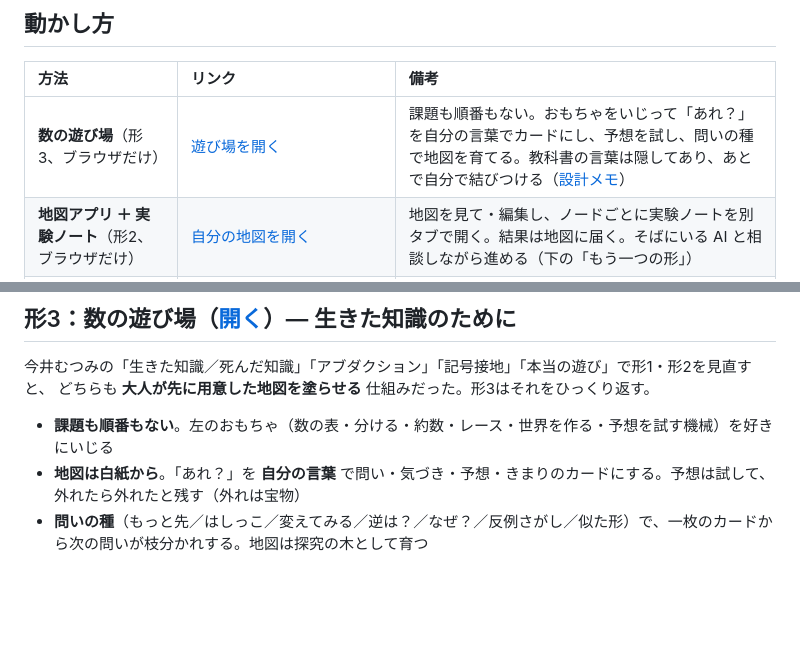
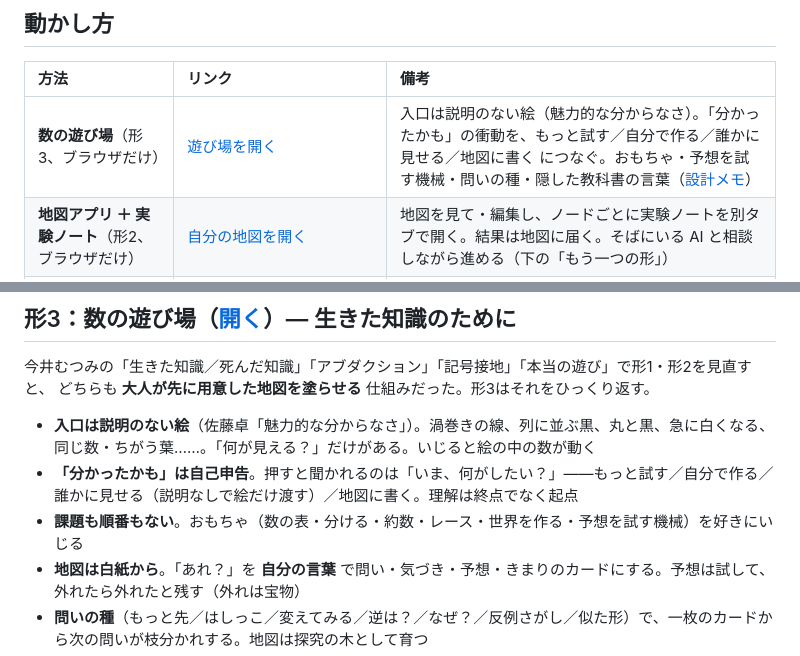
Before and after one commit to jxta/kg-grounding-proto, a Markdown page: README.md, 2 parts joined by grey strips. Drawn GitHub-style; blank space fills up the shorter version.

Commit message:
README: playground v2 (entrance pictures and the impulse)

```diff
--- a/README.md
+++ b/README.md
@@ -12,7 +12,7 @@
 
 | 方法 | リンク | 備考 |
 |:--|:--|:--|
-| **数の遊び場**（形3、ブラウザだけ） | [遊び場を開く](https://jxta.github.io/kg-grounding-proto/play/) | 課題も順番もない。おもちゃをいじって「あれ？」を自分の言葉でカードにし、予想を試し、問いの種で地図を育てる。教科書の言葉は隠してあり、あとで自分で結びつける（[設計メモ](PLAY_DESIGN.md)） |
+| **数の遊び場**（形3、ブラウザだけ） | [遊び場を開く](https://jxta.github.io/kg-grounding-proto/play/) | 入口は説明のない絵（魅力的な分からなさ）。「分かったかも」の衝動を、もっと試す／自分で作る／誰かに見せる／地図に書く につなぐ。おもちゃ・予想を試す機械・問いの種・隠した教科書の言葉（[設計メモ](PLAY_DESIGN.md)） |
 | **地図アプリ ＋ 実験ノート**（形2、ブラウザだけ） | [自分の地図を開く](https://jxta.github.io/kg-grounding-proto/app/) | 地図を見て・編集し、ノードごとに実験ノートを別タブで開く。結果は地図に届く。そばにいる AI と相談しながら進める（下の「もう一つの形」） |
 | **JupyterLite**（形1、ブラウザだけ。インストール不要） | [Lab 画面](https://jxta.github.io/kg-grounding-proto/lab/index.html?path=kg_prime_factorization.ipynb) ／ [Notebook 画面](https://jxta.github.io/kg-grounding-proto/notebooks/index.html?path=kg_prime_factorization.ipynb) | 初回は Pyodide の読み込みに 20〜30 秒。全セル実行は 15 秒ほど。保存した地図はブラウザの中に残る |
 | **Binder**（本物の Python カーネル） | [mybinder.org で開く](https://mybinder.org/v2/gh/jxta/kg-grounding-proto/HEAD?labpath=kg_prime_factorization.ipynb) | 起動に 1〜数分。日本語フォントは `apt.txt` で入る |
@@ -68,7 +68,9 @@
 今井むつみの「生きた知識／死んだ知識」「アブダクション」「記号接地」「本当の遊び」で形1・形2を見直すと、
 どちらも **大人が先に用意した地図を塗らせる** 仕組みだった。形3はそれをひっくり返す。
 
-- **課題も順番もない**。左のおもちゃ（数の表・分ける・約数・レース・世界を作る・予想を試す機械）を好きにいじる
+- **入口は説明のない絵**（佐藤卓「魅力的な分からなさ」）。渦巻きの線、列に並ぶ黒、丸と黒、急に白くなる、同じ数・ちがう葉……。「何が見える？」だけがある。いじると絵の中の数が動く
+- **「分かったかも」は自己申告**。押すと聞かれるのは「いま、何がしたい？」——もっと試す／自分で作る／誰かに見せる（説明なしで絵だけ渡す）／地図に書く。理解は終点でなく起点
+- **課題も順番もない**。おもちゃ（数の表・分ける・約数・レース・世界を作る・予想を試す機械）を好きにいじる
 - **地図は白紙から**。「あれ？」を **自分の言葉** で問い・気づき・予想・きまりのカードにする。予想は試して、外れたら外れたと残す（外れは宝物）
 - **問いの種**（もっと先／はしっこ／変えてみる／逆は？／なぜ？／反例さがし／似た形）で、一枚のカードから次の問いが枝分かれする。地図は探究の木として育つ
 - **教科書の言葉は隠してある**。あとで「たぶん教科書のあれ」と本人が結びつける（記号接地は経験が先）
```
